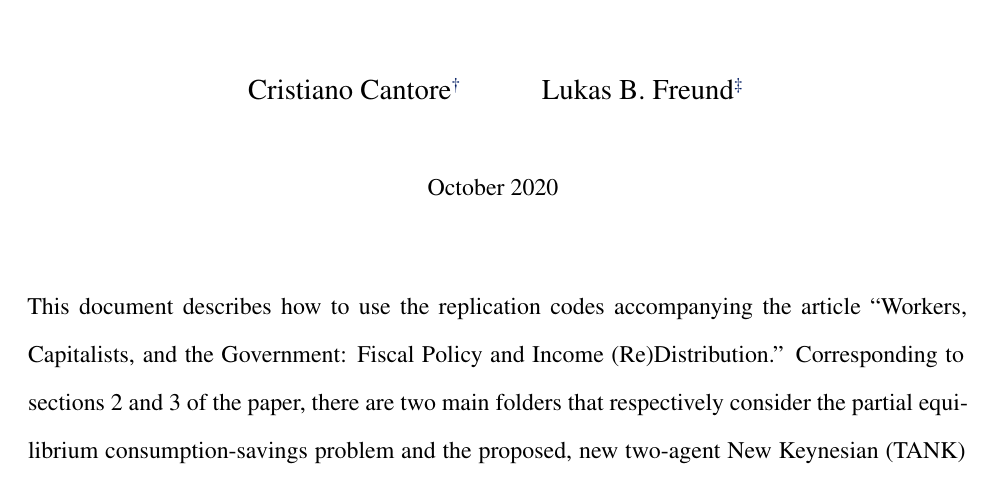
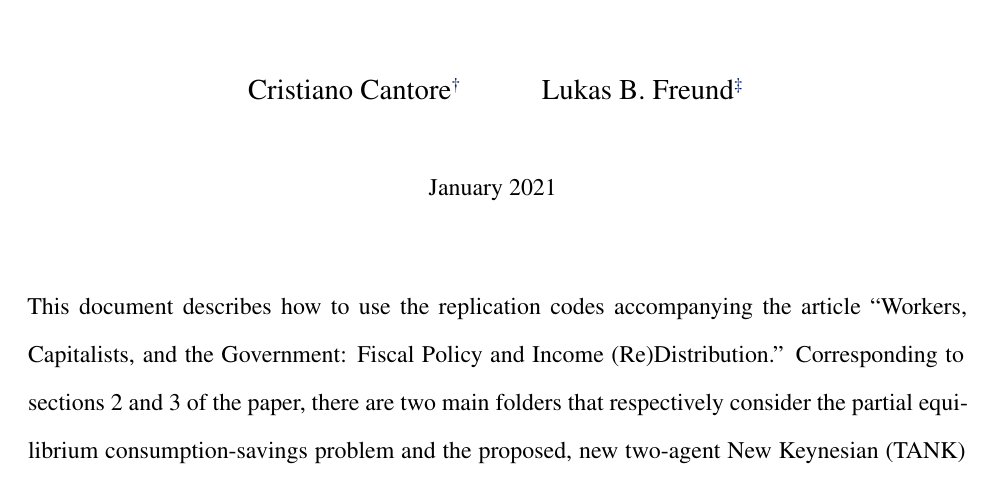
Before and after one commit to LukasBFreund/ReplicationFiles, a LaTeX document (WorkersCapitalistsGovernment/Documentation (text)/CF_JME_Workers, Capitalists, Government_Documentation for Replication.tex): part of page 1 of 5, cut so that both start at the same text. Compiled offline with LaTeX, dvips and Ghostscript.

Commit message:
Update documentation

```diff
--- a/WorkersCapitalistsGovernment/Documentation (text)/CF_JME_Workers, Capitalists, Government_Documentation for Replication.tex
+++ b/WorkersCapitalistsGovernment/Documentation (text)/CF_JME_Workers, Capitalists, Government_Documentation for Replication.tex
@@ -149,7 +149,7 @@
 \hspace*{-10cm}
 			\vspace*{-0.5cm}
 
- October 2020
+ January 2021
 			\vspace*{1cm}
 
 \end{center}
```
Also changed, not shown: WorkersCapitalistsGovernment/CF_JME_Workers, Capitalists, Government_Documentation for Replication.pdf, WorkersCapitalistsGovernment/Documentation (text)/CF_JME_Workers, Capitalists, Government_Documentation for Replication.pdf, 3 other files.
